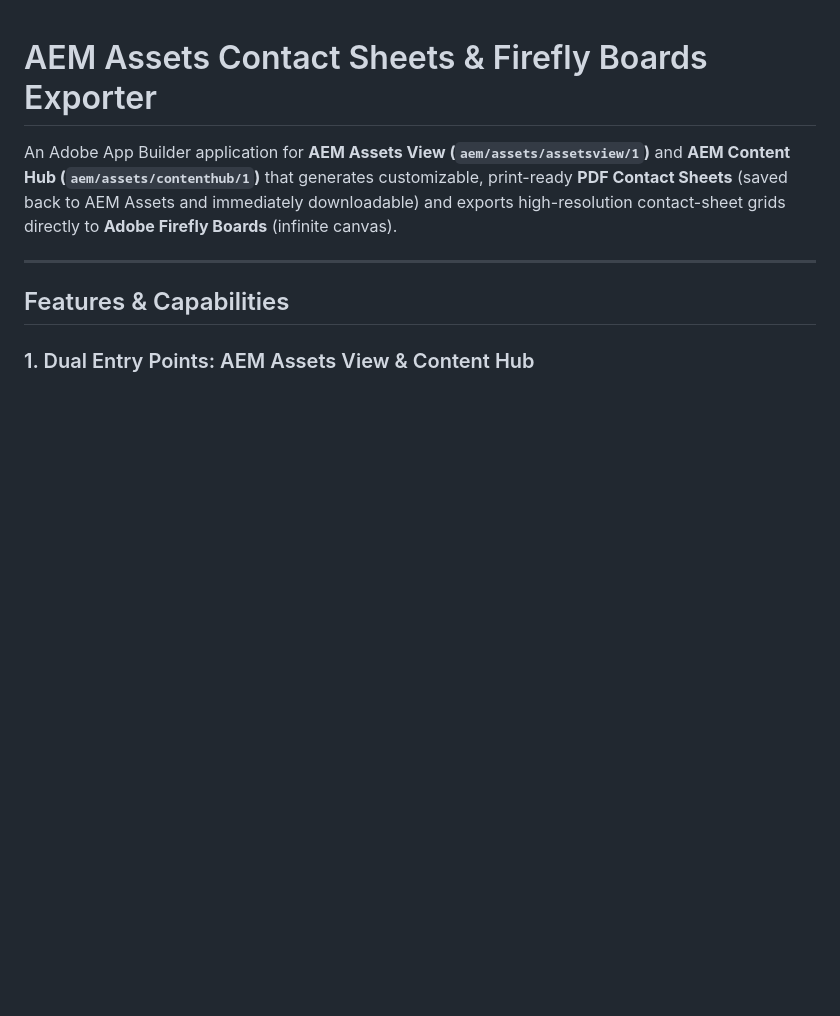
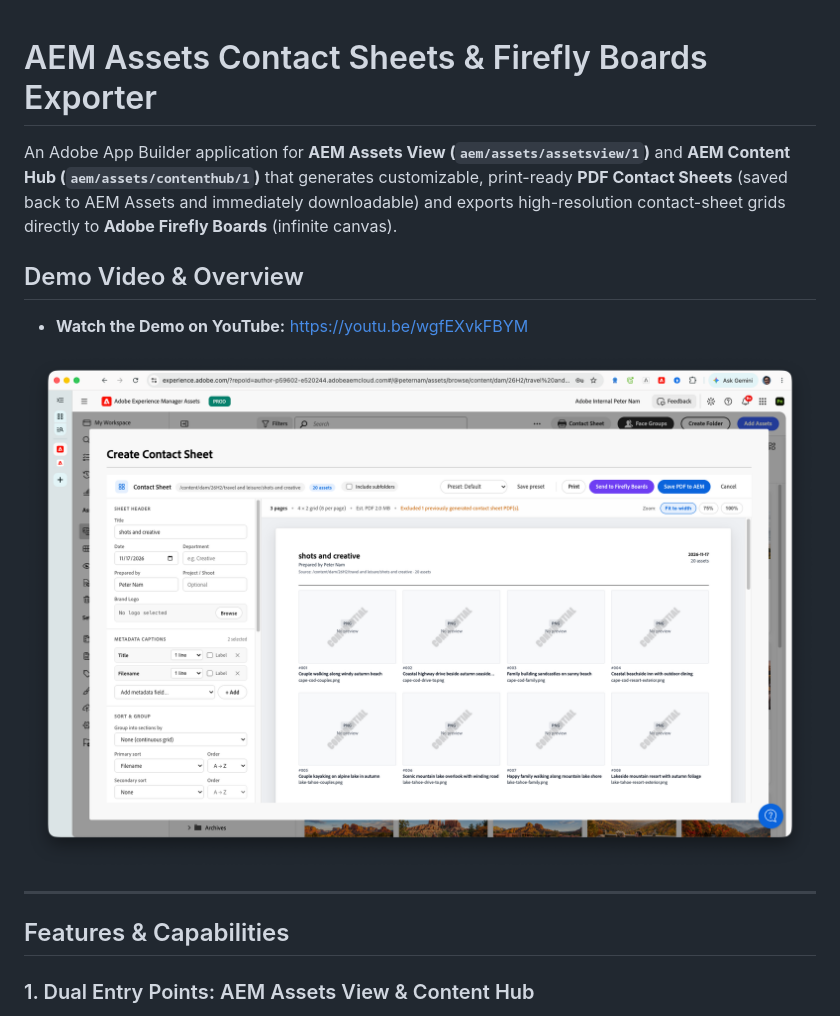
Before and after one commit to pnamadobe/aemcontactsheet, a Markdown page: README.md, the part around the change. GitHub-like rendering; pictures changed too: docs/images/contact-sheet-modal.png (added); blank space fills up the shorter version.

Commit message:
Add YouTube demo video link and modal screenshot to README

```diff
--- a/README.md
+++ b/README.md
@@ -1,6 +1,12 @@
 # AEM Assets Contact Sheets & Firefly Boards Exporter
 
 An Adobe App Builder application for **AEM Assets View (`aem/assets/assetsview/1`)** and **AEM Content Hub (`aem/assets/contenthub/1`)** that generates customizable, print-ready **PDF Contact Sheets** (saved back to AEM Assets and immediately downloadable) and exports high-resolution contact-sheet grids directly to **Adobe Firefly Boards** (infinite canvas).
+
+## Demo Video & Overview
+
+- **Watch the Demo on YouTube:** [https://youtu.be/wgfEXvkFBYM](https://youtu.be/wgfEXvkFBYM)
+
+[![AEM Assets Contact Sheet & Firefly Boards Exporter Demo](docs/images/contact-sheet-modal.png)](https://youtu.be/wgfEXvkFBYM)
 
 ---
 
```
